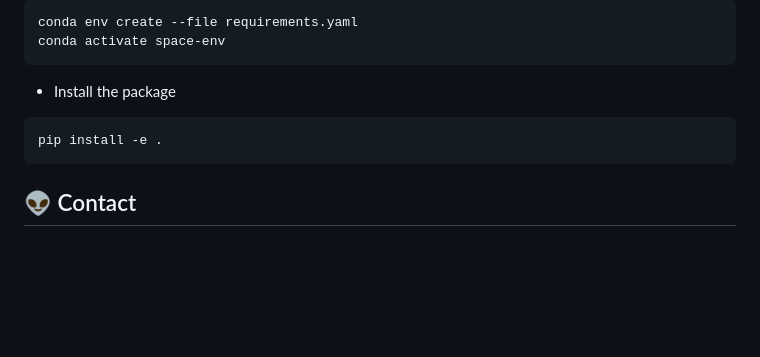
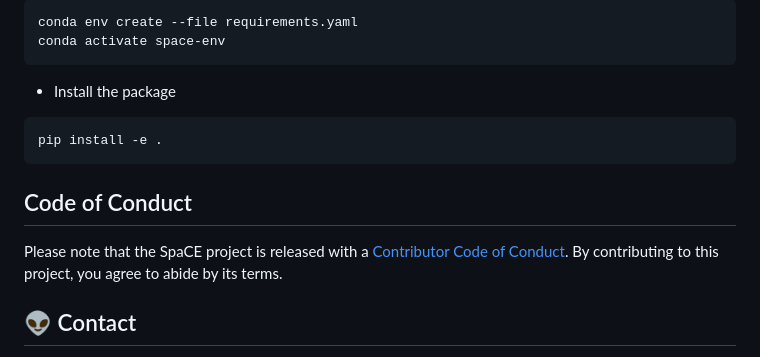
Before and after one commit to NSAPH-Projects/space, a Markdown page: README.md, the part around the change. Rendered like a GitHub page; blank space fills up the shorter version.

Commit message:
add code of conduct

````diff
--- a/README.md
+++ b/README.md
@@ -81,6 +81,10 @@ conda activate space-env
 pip install -e .
 ```
 
+## Code of Conduct
+
+Please note that the SpaCE project is released with a [Contributor Code of Conduct](CODE_OF_CONDCUCT.md). By contributing to this project, you agree to abide by its terms.
+
 ## 👽 Contact
 
 We welcome contributions and feedback about **spacebench**. If you have any suggestions or ideas, please open an issue or submit a pull request. Thank you for your interest in our data.
````
Also changed, not shown: CODE_OF_CONDUCT.md (added, +126 -0 lines).
